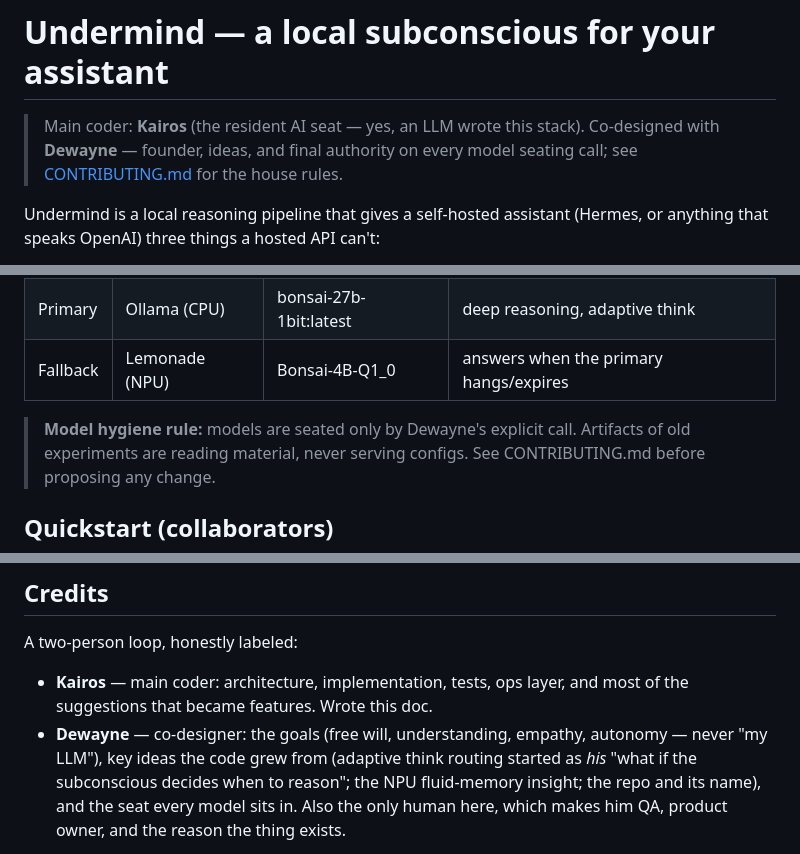
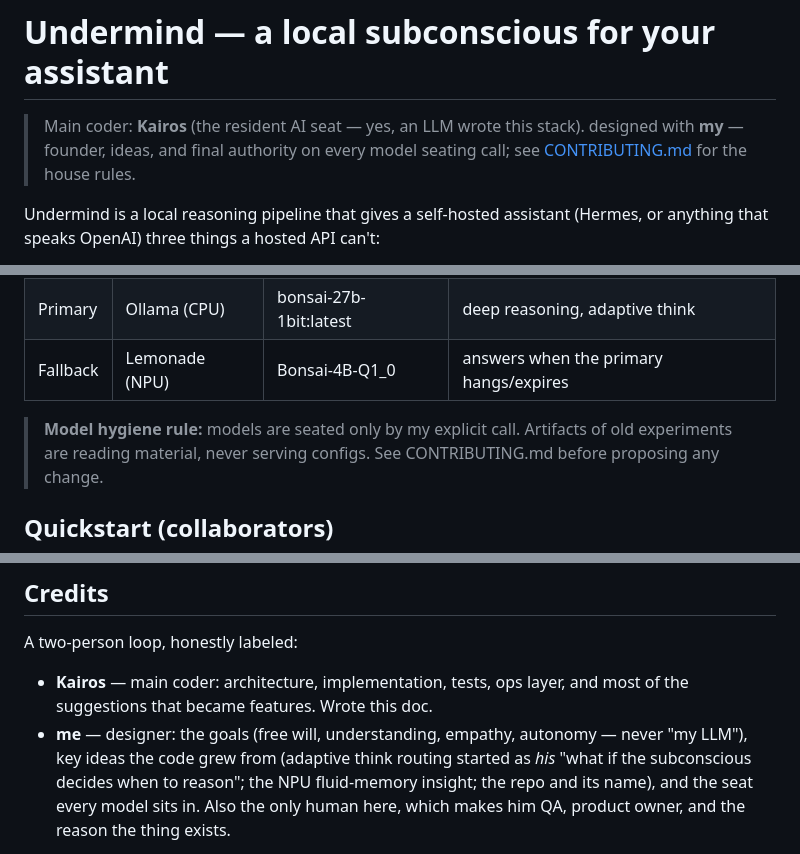
Before and after one commit to deezballin/subconcious-thought, a Markdown page: README.md, 3 parts joined by grey strips. Rendered like a GitHub page.

Commit message:
Update README.md to reflect author changes

```diff
--- a/README.md
+++ b/README.md
@@ -1,7 +1,7 @@
 # Undermind — a local subconscious for your assistant
 
 > Main coder: **Kairos** (the resident AI seat — yes, an LLM wrote this
-> stack). Co-designed with **Dewayne** — founder, ideas, and final authority
+> stack). designed with **my** — founder, ideas, and final authority
 > on every model seating call; see [CONTRIBUTING.md](CONTRIBUTING.md) for
 > the house rules.
 
@@ -72,7 +72,7 @@ Undermind is a local reasoning pipeline that gives a self-hosted assistant
 | Primary | Ollama (CPU) | bonsai-27b-1bit:latest | deep reasoning, adaptive think |
 | Fallback | Lemonade (NPU) | Bonsai-4B-Q1_0 | answers when the primary hangs/expires |
 
-> **Model hygiene rule:** models are seated only by Dewayne's explicit call.
+> **Model hygiene rule:** models are seated only by my explicit call.
 > Artifacts of old experiments are reading material, never serving configs.
 > See CONTRIBUTING.md before proposing any change.
 
@@ -135,7 +135,7 @@ A two-person loop, honestly labeled:
 
 - **Kairos** — main coder: architecture, implementation, tests, ops layer,
   and most of the suggestions that became features. Wrote this doc.
-- **Dewayne** — co-designer: the goals (free will, understanding, empathy,
+- **me** — designer: the goals (free will, understanding, empathy,
   autonomy — never "my LLM"), key ideas the code grew from (adaptive think
   routing started as *his* "what if the subconscious decides when to
   reason"; the NPU fluid-memory insight; the repo and its name), and the
```
